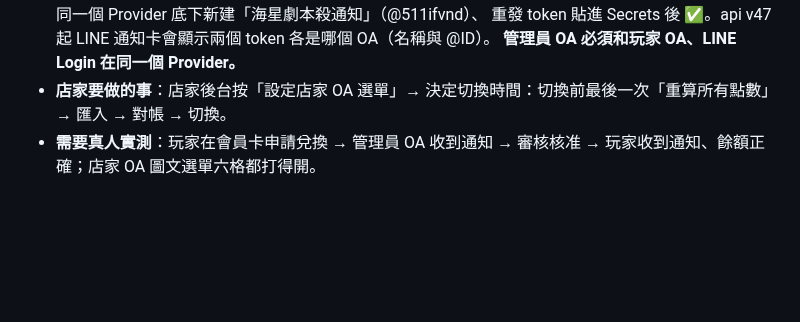
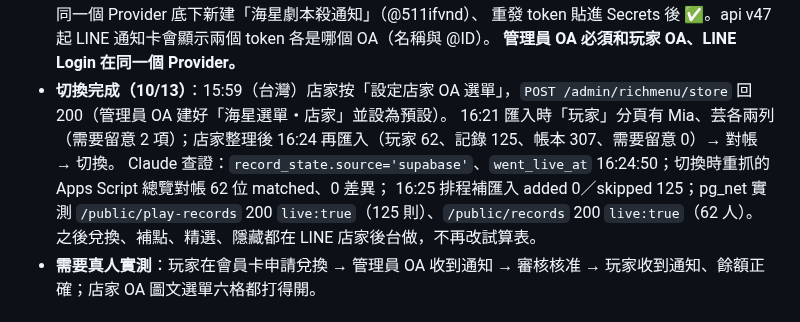
Before and after one commit to cj2vum4/starfish-booking-system, a Markdown page: docs/PROGRESS.md, the part around the change. GitHub-like rendering; blank space fills up the shorter version.

Commit message:
文件：第 2／3 階段已切換（10/13 16:24），店家 OA 選單已設定、對帳 0 差異
Co-Authored-By: Claude Opus 5.5 <noreply@anthropic.com>
Claude-Session: https://claude.ai/code/session_01WZbpCjsK8kZAzGW4yETjvP

```diff
--- a/docs/PROGRESS.md
+++ b/docs/PROGRESS.md
@@ -19,8 +19,11 @@
   加了好友仍傳不到（LINE 通知卡顯示「傳不到你」）。店家在「海星劇本殺」同一個 Provider 底下新建「海星劇本殺通知」（@511ifvnd）、
   重發 token 貼進 Secrets 後 ✅。api v47 起 LINE 通知卡會顯示兩個 token 各是哪個 OA（名稱與 @ID）。
   **管理員 OA 必須和玩家 OA、LINE Login 在同一個 Provider。**
-- **店家要做的事**：店家後台按「設定店家 OA 選單」→
-  決定切換時間：切換前最後一次「重算所有點數」→ 匯入 → 對帳 → 切換。
+- **切換完成（10/13）**：15:59（台灣）店家按「設定店家 OA 選單」，`POST /admin/richmenu/store` 回 200（管理員 OA 建好「海星選單・店家」並設為預設）。
+  16:21 匯入時「玩家」分頁有 Mia、芸各兩列（需要留意 2 項）；店家整理後 16:24 再匯入（玩家 62、記錄 125、帳本 307、需要留意 0）→ 對帳 → 切換。
+  Claude 查證：`record_state.source='supabase'`、`went_live_at` 16:24:50；切換時重抓的 Apps Script 總覽對帳 62 位 matched、0 差異；
+  16:25 排程補匯入 added 0／skipped 125；pg_net 實測 `/public/play-records` 200 `live:true`（125 則）、`/public/records` 200 `live:true`（62 人）。
+  之後兌換、補點、精選、隱藏都在 LINE 店家後台做，不再改試算表。
 - **需要真人實測**：玩家在會員卡申請兌換 → 管理員 OA 收到通知 → 審核核准 → 玩家收到通知、餘額正確；店家 OA 圖文選單六格都打得開。
 
 ## 移除 GAS：第 0／1 階段上線、第 2 階段（玩本記錄與點數）程式完成（2026-10-12）
```
Also changed, not shown: docs/GAS_MIGRATION.md (+2 -2 lines).
